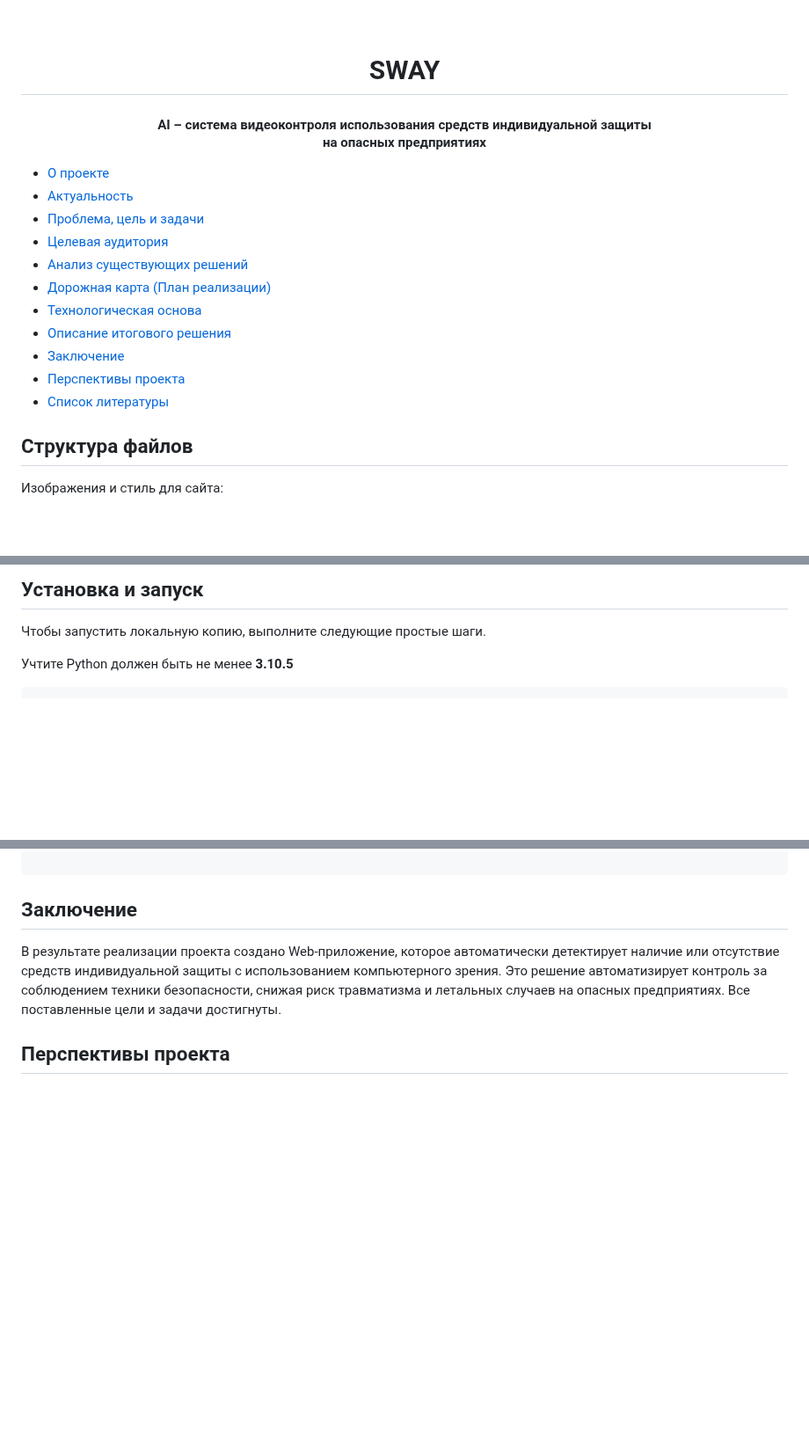
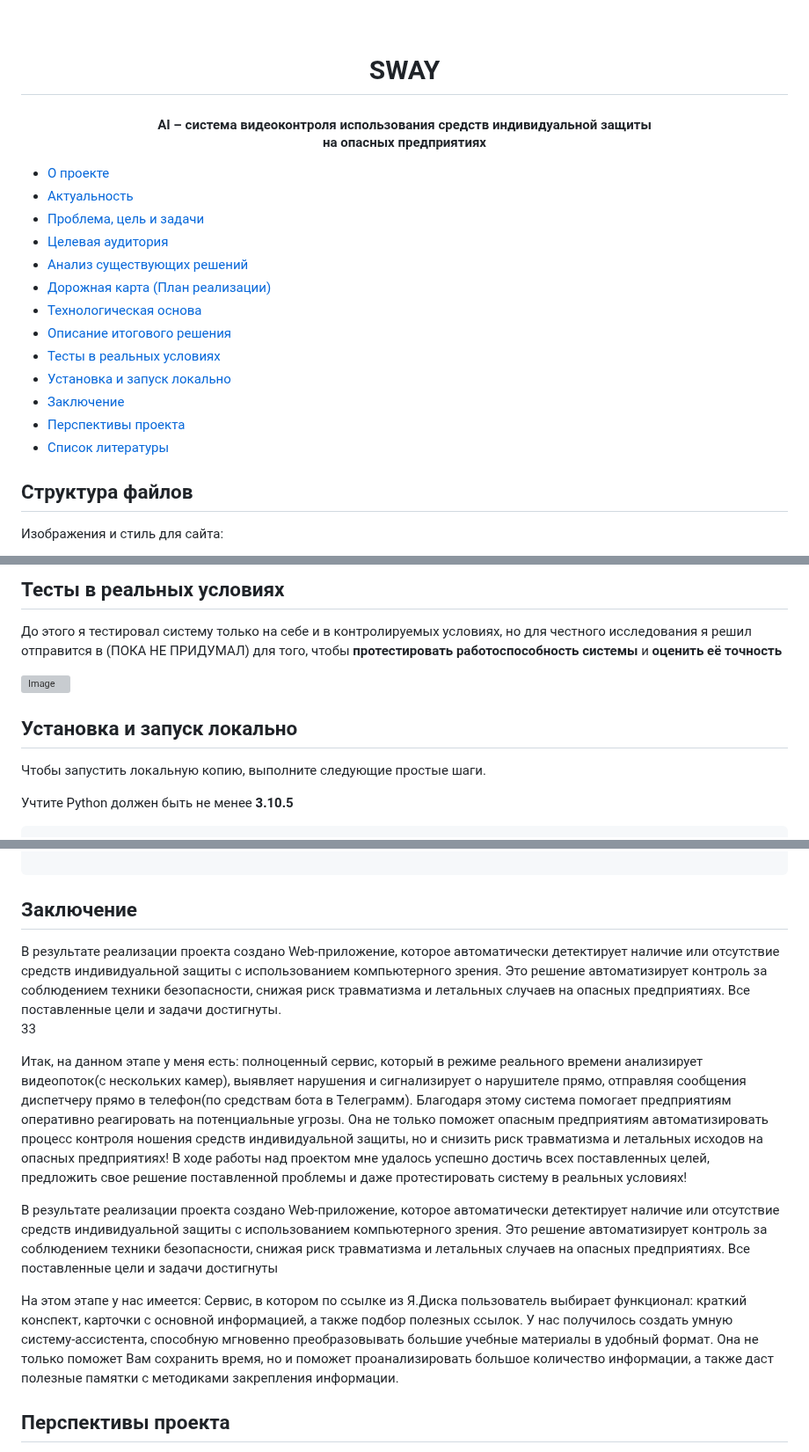
Before and after one commit to ObamaObama444/Sway, a Markdown page: README.md, 3 parts joined by grey strips. Shown at 88% size. GitHub-like rendering; blank space fills up the shorter version; grey boxes are pictures that could not be loaded.

```diff
--- a/README.md
+++ b/README.md
@@ -1,3 +1,4 @@
+
  <BR>
 <h1  align="center">SWAY
 </h1>
@@ -14,5 +15,7 @@
 -  [Дорожная карта (План реализации)](#дорожная-карта-план-реализации)
 - [Технологическая основа](#технологическая-основа)
 - [Описание итогового решения](#описание-итогового-решения)
+- [Тесты в реальных условиях](#Тесты-в-реальных-условиях)
+- [Установка и запуск локально](#Установка-и-запуск-локально)
 - [Заключение](#заключение)
 - [Перспективы проекта](#перспективы-проекта)
@@ -269,5 +279,13 @@ YOLOv8m - это модель компьютерного зрения от ко
 <br>
-## Установка и запуск
+
+## Тесты в реальных условиях
+До этого я тестировал систему только на себе и в контролируемых условиях, но для честного исследования я решил отправится в (ПОКА НЕ ПРИДУМАЛ)
+для того, чтобы **протестировать работоспособность системы** и **оценить её точность**
+
+![Image](https://github.com/user-attachments/assets/7be5d72a-5d8b-4ce9-b494-7fbbf51ef884)
+
+
+## Установка и запуск локально
 
 
 
@@ -304,7 +322,18 @@ YOLOv8m - это модель компьютерного зрения от ко
 ## Заключение
 
 В результате реализации проекта создано Web-приложение, которое автоматически детектирует наличие или отсутствие средств индивидуальной защиты с использованием компьютерного зрения. Это решение автоматизирует контроль за соблюдением техники безопасности, снижая риск травматизма и летальных случаев на опасных предприятиях. Все поставленные цели и задачи достигнуты.
+33
 
+
+Итак, на данном этапе у меня есть: полноценный сервис, который в режиме реального времени анализирует видеопоток(с нескольких камер), выявляет нарушения и сигнализирует о нарушителе прямо, отправляя сообщения диспетчеру прямо в телефон(по средствам бота в Телеграмм).  Благодаря этому система помогает предприятиям оперативно реагировать на потенциальные угрозы. Она не только поможет опасным предприятиям автоматизировать процесс контроля ношения средств индивидуальной защиты, но и снизить риск травматизма и летальных исходов на опасных предприятиях!
+В ходе работы над проектом мне удалось успешно достичь всех поставленных целей, предложить свое решение поставленной проблемы и даже протестировать систему в реальных условиях!
+
+
+
+
+В результате реализации проекта создано Web-приложение, которое автоматически детектирует наличие или отсутствие средств индивидуальной защиты с использованием компьютерного зрения. Это решение автоматизирует контроль за соблюдением техники безопасности, снижая риск травматизма и летальных случаев на опасных предприятиях. Все поставленные цели и задачи достигнуты
+
+На этом этапе у нас имеется: Сервис, в котором по ссылке из Я.Диска пользователь выбирает функционал: краткий конспект, карточки с основной информацией, а также подбор полезных ссылок. У нас получилось создать умную систему-ассистента, способную мгновенно преобразовывать большие учебные материалы в удобный формат. Она не только поможет Вам сохранить время, но и поможет проанализировать большое количество информации, а  также даст полезные памятки с методиками закрепления информации.
 
 ## Перспективы проекта
 
```
Also changed, not shown: other parts of README.md (+23 -16 lines).
